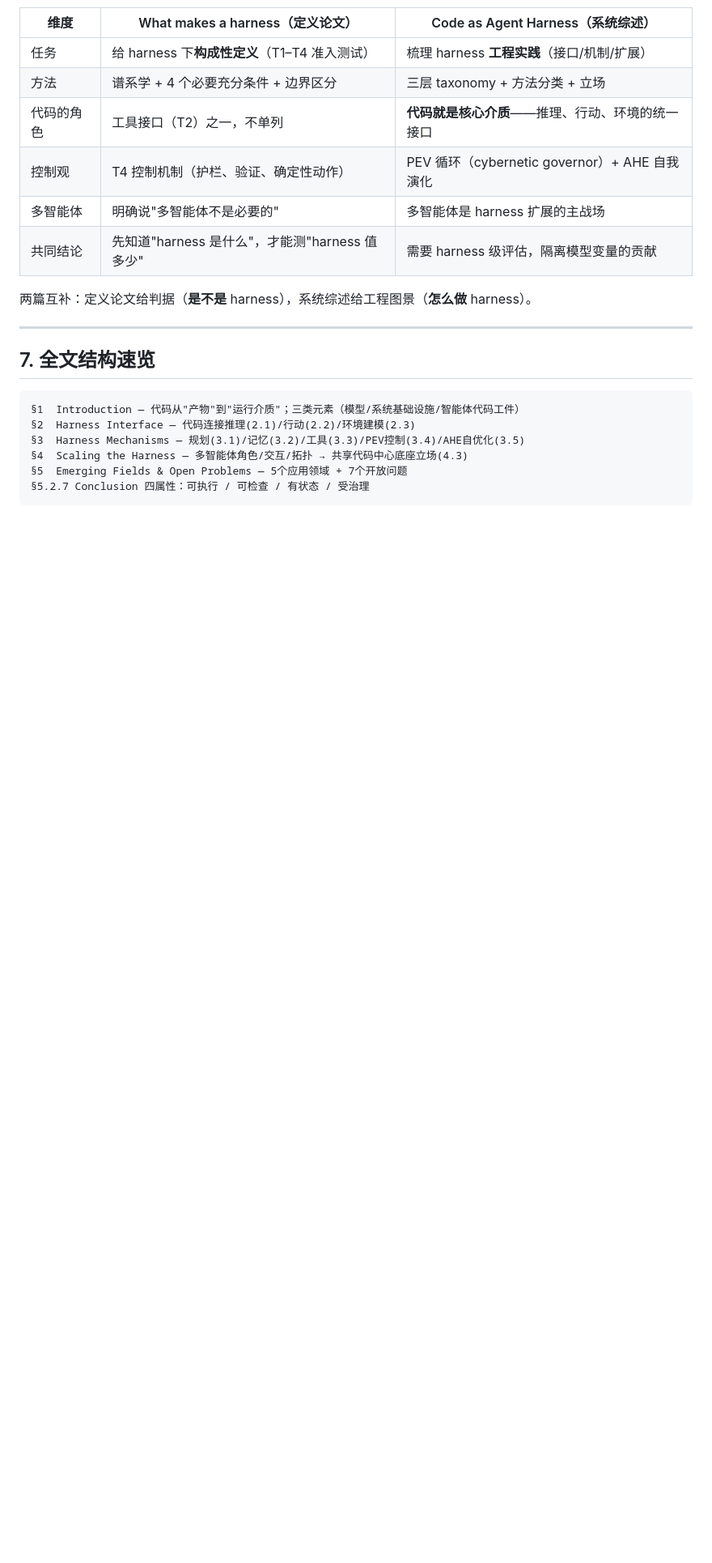
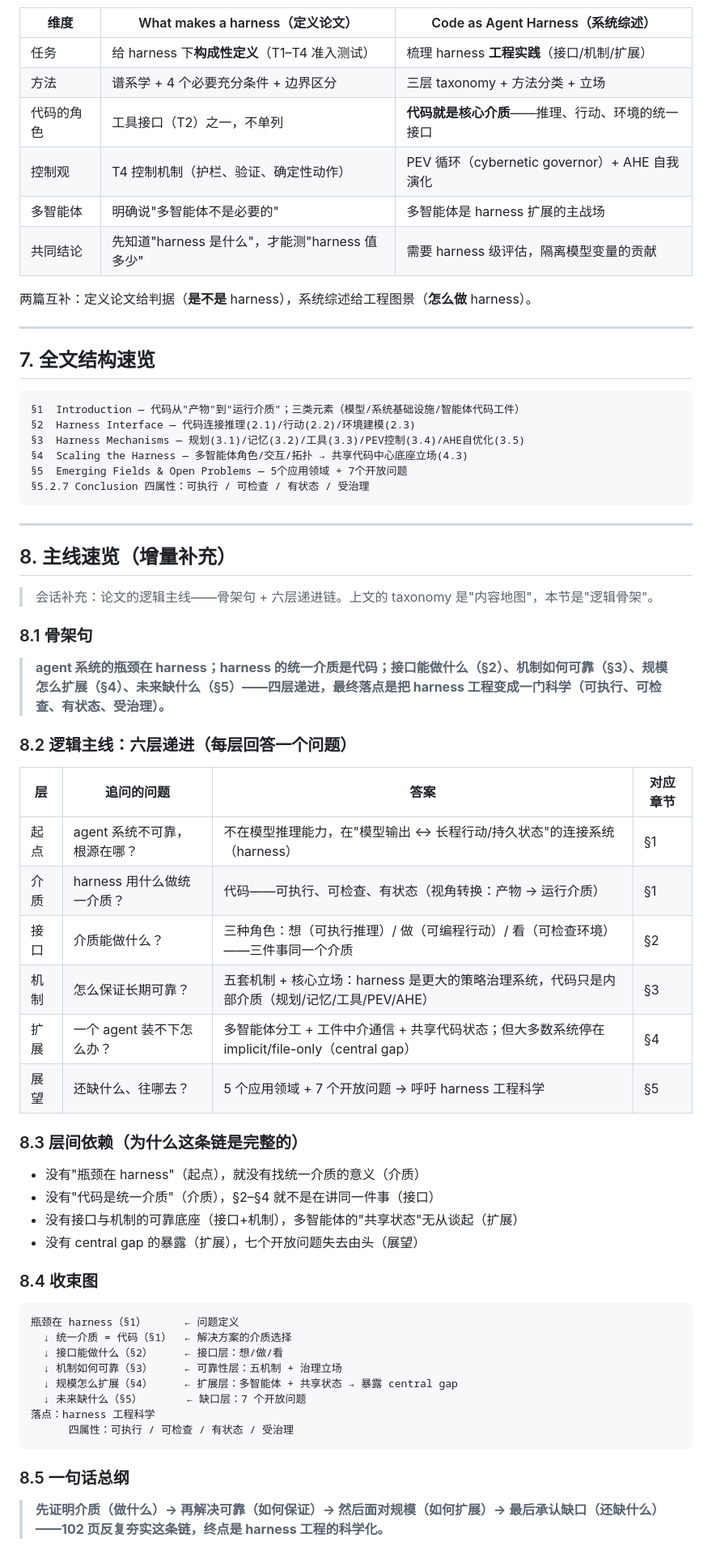
Before and after one commit to tanweii163/notes, a Markdown page: agent-harness-survey/reading-notes-code-as-agent-harness/index.md, the part around the change. Shown at 81% size. GitHub-like rendering; blank space fills up the shorter version.

Commit message:
docs: update code as agent harness reading notes (add main line overview §8)

````diff
--- a/agent-harness-survey/reading-notes-code-as-agent-harness/index.md
+++ b/agent-harness-survey/reading-notes-code-as-agent-harness/index.md
@@ -436,3 +436,48 @@ harness 在此扮演 **cybernetic governor（控制论治理器）**：
 §5  Emerging Fields & Open Problems — 5个应用领域 + 7个开放问题
 §5.2.7 Conclusion 四属性：可执行 / 可检查 / 有状态 / 受治理
 ```
+
+---
+
+## 8. 主线速览（增量补充）
+
+> 会话补充：论文的逻辑主线——骨架句 + 六层递进链。上文的 taxonomy 是"内容地图"，本节是"逻辑骨架"。
+
+### 8.1 骨架句
+
+> **agent 系统的瓶颈在 harness；harness 的统一介质是代码；接口能做什么（§2）、机制如何可靠（§3）、规模怎么扩展（§4）、未来缺什么（§5）——四层递进，最终落点是把 harness 工程变成一门科学（可执行、可检查、有状态、受治理）。**
+
+### 8.2 逻辑主线：六层递进（每层回答一个问题）
+
+| 层 | 追问的问题 | 答案 | 对应章节 |
+|----|-----------|------|---------|
+| 起点 | agent 系统不可靠，根源在哪？ | 不在模型推理能力，在"模型输出 ↔ 长程行动/持久状态"的连接系统（harness） | §1 |
+| 介质 | harness 用什么做统一介质？ | 代码——可执行、可检查、有状态（视角转换：产物 → 运行介质） | §1 |
+| 接口 | 介质能做什么？ | 三种角色：想（可执行推理）/ 做（可编程行动）/ 看（可检查环境）——三件事同一个介质 | §2 |
+| 机制 | 怎么保证长期可靠？ | 五套机制 + 核心立场：harness 是更大的策略治理系统，代码只是内部介质（规划/记忆/工具/PEV/AHE） | §3 |
+| 扩展 | 一个 agent 装不下怎么办？ | 多智能体分工 + 工件中介通信 + 共享代码状态；但大多数系统停在 implicit/file-only（central gap） | §4 |
+| 展望 | 还缺什么、往哪去？ | 5 个应用领域 + 7 个开放问题 → 呼吁 harness 工程科学 | §5 |
+
+### 8.3 层间依赖（为什么这条链是完整的）
+
+- 没有"瓶颈在 harness"（起点），就没有找统一介质的意义（介质）
+- 没有"代码是统一介质"（介质），§2–§4 就不是在讲同一件事（接口）
+- 没有接口与机制的可靠底座（接口+机制），多智能体的"共享状态"无从谈起（扩展）
+- 没有 central gap 的暴露（扩展），七个开放问题失去由头（展望）
+
+### 8.4 收束图
+
+```
+瓶颈在 harness（§1）      ← 问题定义
+  ↓ 统一介质 = 代码（§1）  ← 解决方案的介质选择
+  ↓ 接口能做什么（§2）     ← 接口层：想/做/看
+  ↓ 机制如何可靠（§3）     ← 可靠性层：五机制 + 治理立场
+  ↓ 规模怎么扩展（§4）     ← 扩展层：多智能体 + 共享状态 → 暴露 central gap
+  ↓ 未来缺什么（§5）       ← 缺口层：7 个开放问题
+落点：harness 工程科学
+      四属性：可执行 / 可检查 / 有状态 / 受治理
+```
+
+### 8.5 一句话总纲
+
+> **先证明介质（做什么）→ 再解决可靠（如何保证）→ 然后面对规模（如何扩展）→ 最后承认缺口（还缺什么）——102 页反复夯实这条链，终点是 harness 工程的科学化。**
````
